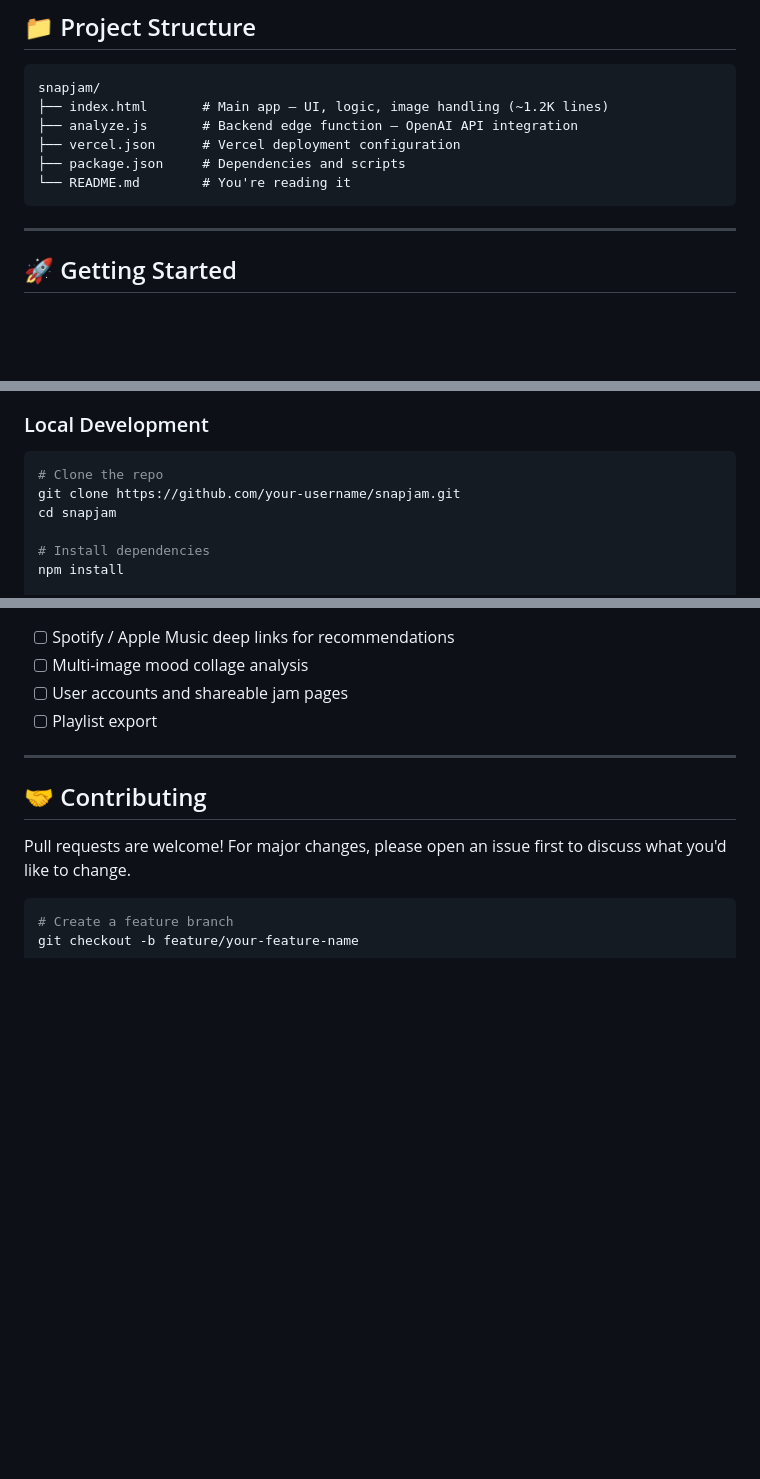
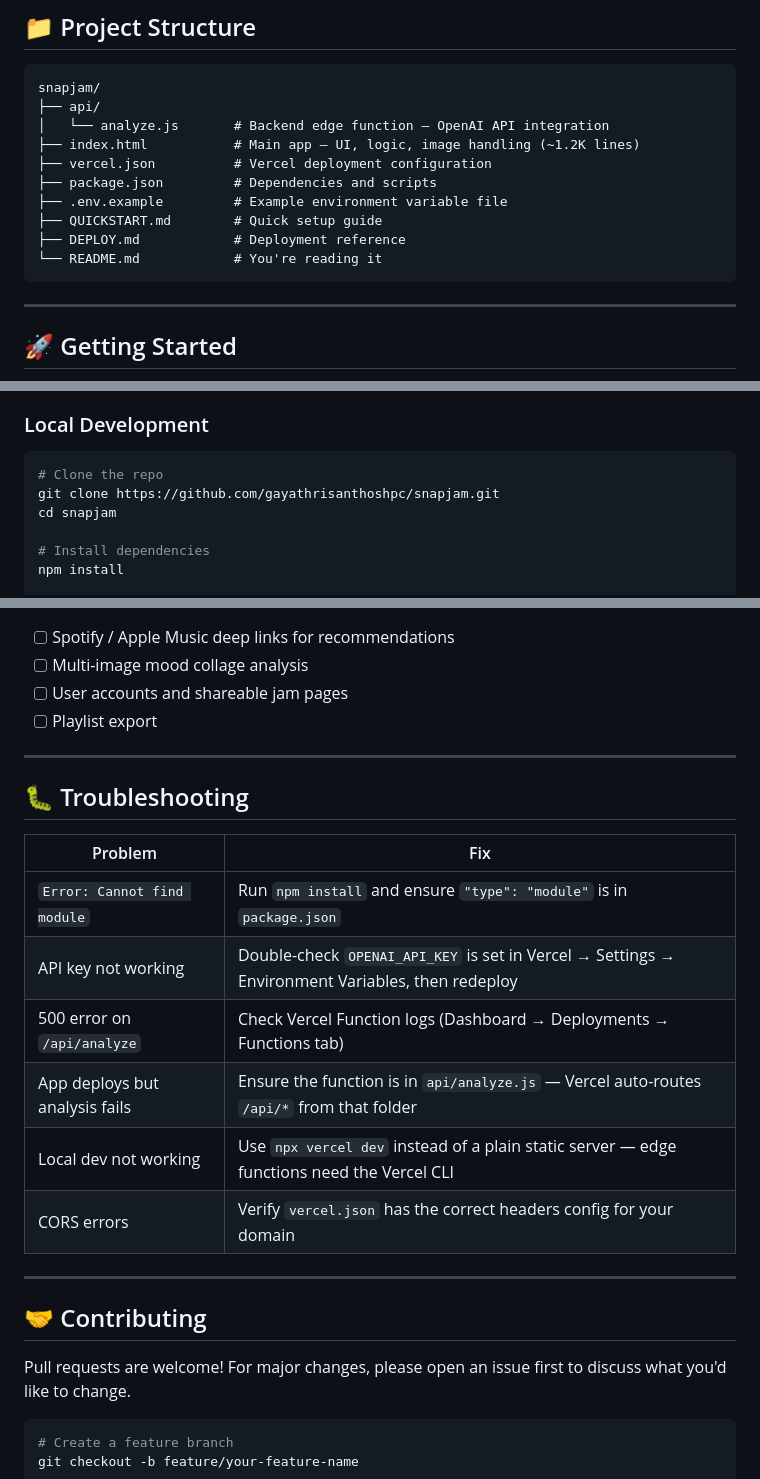
Before and after one commit to gayathrisanthoshpc/snapjam, a Markdown page: README.md, 3 parts joined by grey strips. Rendered like a GitHub page; blank space fills up the shorter version.

Commit message:
Enhance README with badges and project info
Added badges, project structure details, and troubleshooting section to README.

````diff
--- a/README.md
+++ b/README.md
@@ -38,11 +54,15 @@
 
 ```
 snapjam/
-├── index.html       # Main app — UI, logic, image handling (~1.2K lines)
-├── analyze.js       # Backend edge function — OpenAI API integration
-├── vercel.json      # Vercel deployment configuration
-├── package.json     # Dependencies and scripts
-└── README.md        # You're reading it
+├── api/
+│   └── analyze.js       # Backend edge function — OpenAI API integration
+├── index.html           # Main app — UI, logic, image handling (~1.2K lines)
+├── vercel.json          # Vercel deployment configuration
+├── package.json         # Dependencies and scripts
+├── .env.example         # Example environment variable file
+├── QUICKSTART.md        # Quick setup guide
+├── DEPLOY.md            # Deployment reference
+└── README.md            # You're reading it
 ```
 
 ---
@@ -59,7 +79,7 @@ snapjam/
 
 ```bash
 # Clone the repo
-git clone https://github.com/your-username/snapjam.git
+git clone https://github.com/gayathrisanthoshpc/snapjam.git
 cd snapjam
 
 # Install dependencies
@@ -135,6 +155,19 @@ snapjam runs comfortably within OpenAI's free tier for personal use. Each image
 
 ---
 
+## 🐛 Troubleshooting
+
+| Problem | Fix |
+|---|---|
+| `Error: Cannot find module` | Run `npm install` and ensure `"type": "module"` is in `package.json` |
+| API key not working | Double-check `OPENAI_API_KEY` is set in Vercel → Settings → Environment Variables, then redeploy |
+| 500 error on `/api/analyze` | Check Vercel Function logs (Dashboard → Deployments → Functions tab) |
+| App deploys but analysis fails | Ensure the function is in `api/analyze.js` — Vercel auto-routes `/api/*` from that folder |
+| Local dev not working | Use `npx vercel dev` instead of a plain static server — edge functions need the Vercel CLI |
+| CORS errors | Verify `vercel.json` has the correct headers config for your domain |
+
+---
+
 ## 🤝 Contributing
 
 Pull requests are welcome! For major changes, please open an issue first to discuss what you'd like to change.
````
Also changed, not shown: other parts of README.md (+18 -0 lines).
